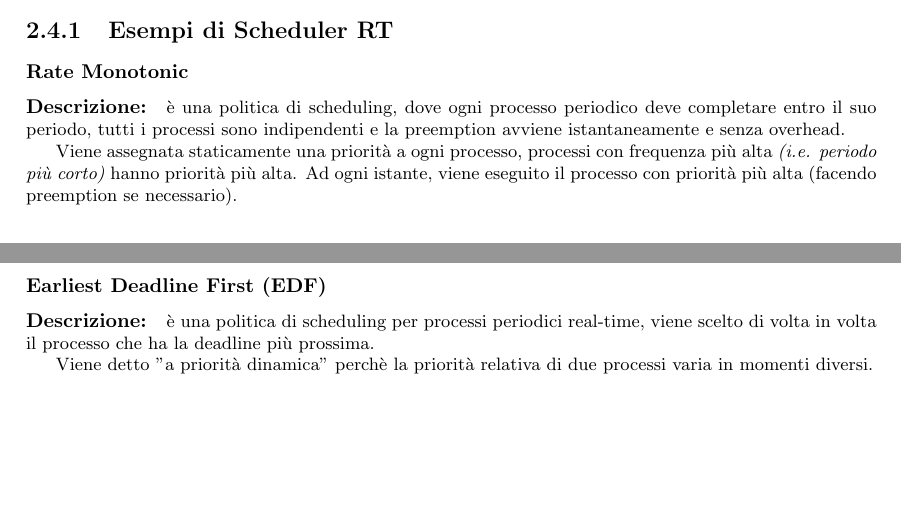
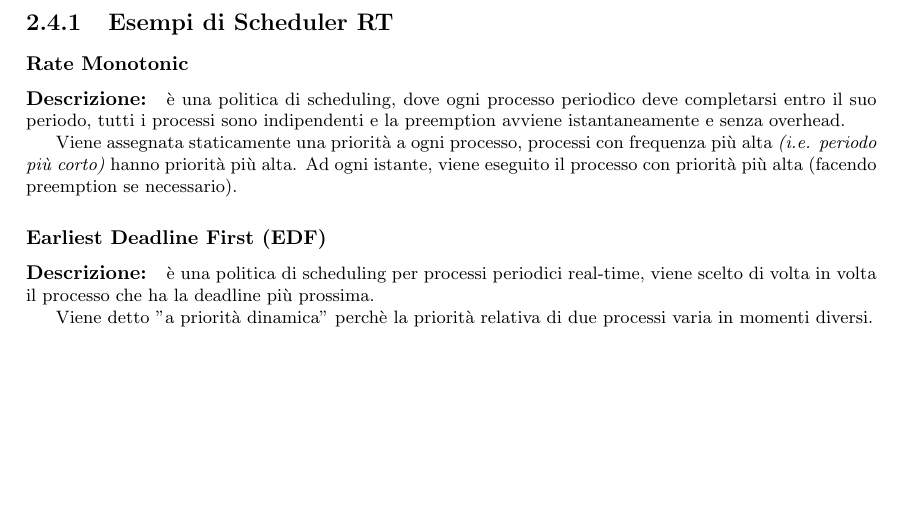
Before and after one commit to giuppycode/Sistemi-Operativi-Appunti, a LaTeX thesis (main.tex, which reads TeX/Slide02.tex): two parts of pages 29 and 30 of 107 before the commit and part of page 30 of 107 after it, the two joined at a grey line, cut so that both start at the same text. Compiled offline with pdfLaTeX.

Commit message:
Update Slide02.tex

```diff
--- a/TeX/Slide02.tex
+++ b/TeX/Slide02.tex
@@ -516,6 +517,6 @@ Esistono due tipi di processi RT (real-time).
 \subsection{Esempi di Scheduler RT}
 \subsubsection{Rate Monotonic}
-\paragraph{Descrizione:} è una politica di scheduling, dove ogni processo periodico deve completare entro il suo periodo, tutti i processi sono indipendenti e la preemption avviene istantaneamente e senza overhead.
+\paragraph{Descrizione:} è una politica di scheduling, dove ogni processo periodico deve completarsi entro il suo periodo, tutti i processi sono indipendenti e la preemption avviene istantaneamente e senza overhead.
 
 Viene assegnata staticamente una priorità a ogni processo, processi con frequenza più alta \textit{(i.e. periodo più corto)} hanno priorità più alta. Ad ogni istante, viene eseguito il processo con priorità più alta (facendo preemption se necessario).
 
```
Also changed, not shown: TeX/Slide02.tex (1 more changed lines).
